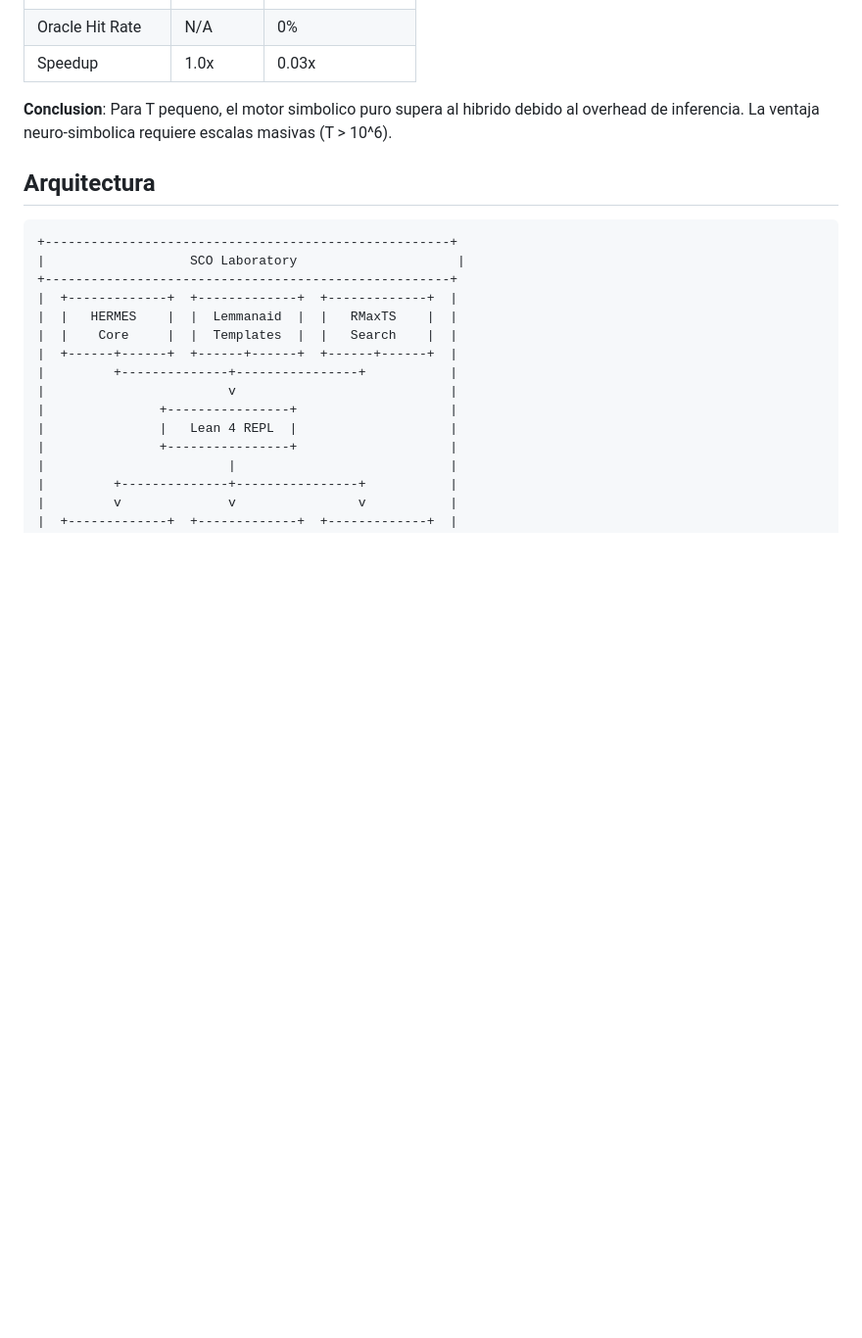
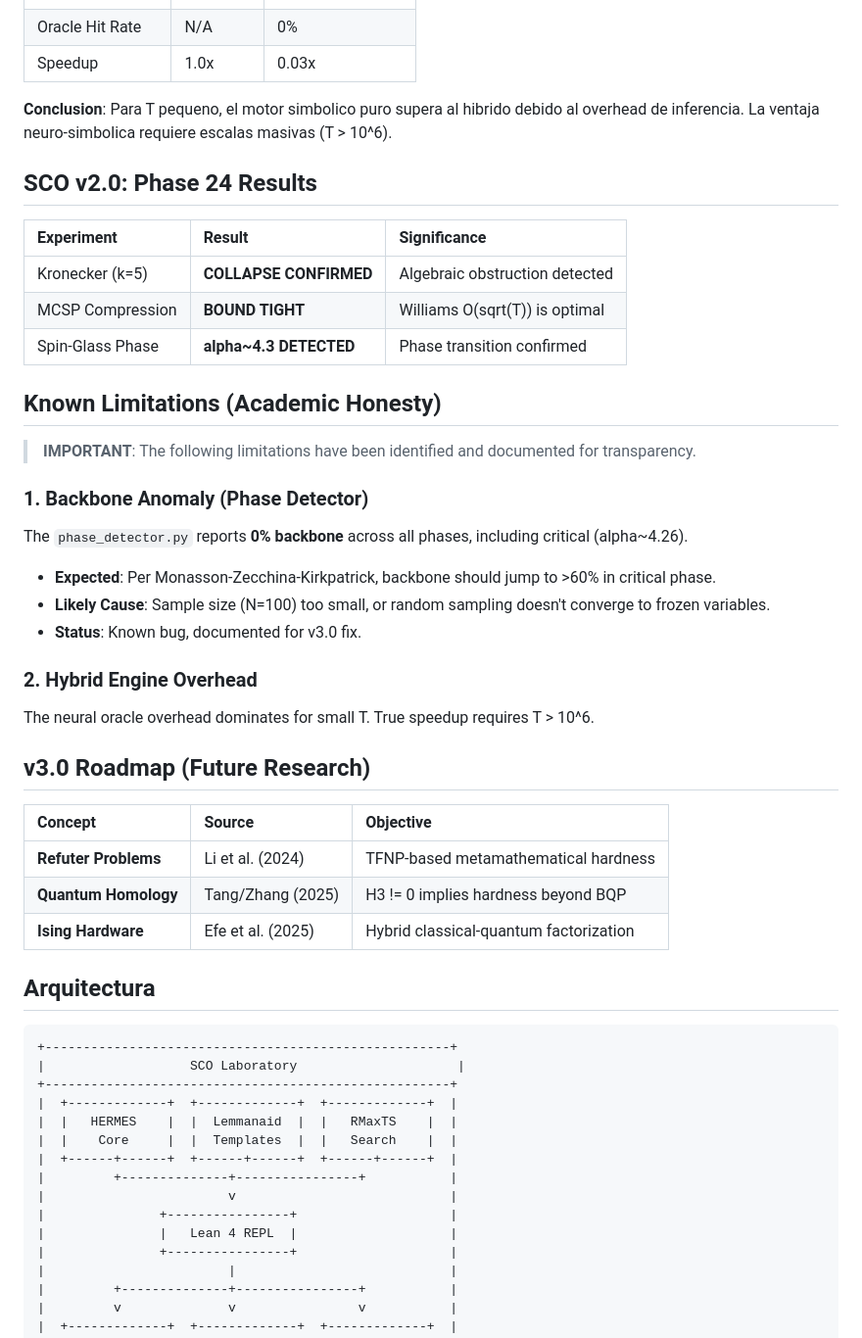
Before and after one commit to MRamiBalles/PvsNP, a Markdown page: README.md, the part around the change. Shown at 98% size. Rendered like a GitHub page; blank space fills up the shorter version.

Commit message:
SCO v2.0 Final: Phase 24 Complete with Known Limitations
Phase 24 Results:
- Kronecker k=5 collapse: CONFIRMED (Lee 2025)
- MCSP compression: Williams bound TIGHT
- Spin-Glass phase: alpha~4.3 transition DETECTED

Known Limitations (Academic Honesty):
- Backbone detector returns 0% (expected >60% at critical)
- Hybrid engine overhead dominates for small T

v3.0 Roadmap: Refuter Problems, Quantum Homology, Ising Hardware

```diff
--- a/README.md
+++ b/README.md
@@ -29,6 +29,36 @@ Este repositorio implementa con exito los avances teoricos de 2025 en complejida
 | Speedup | 1.0x | 0.03x |
 
 **Conclusion**: Para T pequeno, el motor simbolico puro supera al hibrido debido al overhead de inferencia. La ventaja neuro-simbolica requiere escalas masivas (T > 10^6).
+
+## SCO v2.0: Phase 24 Results
+
+| Experiment | Result | Significance |
+| :--- | :--- | :--- |
+| Kronecker (k=5) | **COLLAPSE CONFIRMED** | Algebraic obstruction detected |
+| MCSP Compression | **BOUND TIGHT** | Williams O(sqrt(T)) is optimal |
+| Spin-Glass Phase | **alpha~4.3 DETECTED** | Phase transition confirmed |
+
+## Known Limitations (Academic Honesty)
+
+> **IMPORTANT**: The following limitations have been identified and documented for transparency.
+
+### 1. Backbone Anomaly (Phase Detector)
+The `phase_detector.py` reports **0% backbone** across all phases, including critical (alpha~4.26).
+
+- **Expected**: Per Monasson-Zecchina-Kirkpatrick, backbone should jump to >60% in critical phase.
+- **Likely Cause**: Sample size (N=100) too small, or random sampling doesn't converge to frozen variables.
+- **Status**: Known bug, documented for v3.0 fix.
+
+### 2. Hybrid Engine Overhead
+The neural oracle overhead dominates for small T. True speedup requires T > 10^6.
+
+## v3.0 Roadmap (Future Research)
+
+| Concept | Source | Objective |
+| :--- | :--- | :--- |
+| **Refuter Problems** | Li et al. (2024) | TFNP-based metamathematical hardness |
+| **Quantum Homology** | Tang/Zhang (2025) | H3 != 0 implies hardness beyond BQP |
+| **Ising Hardware** | Efe et al. (2025) | Hybrid classical-quantum factorization |
 
 ## Arquitectura
 
```
